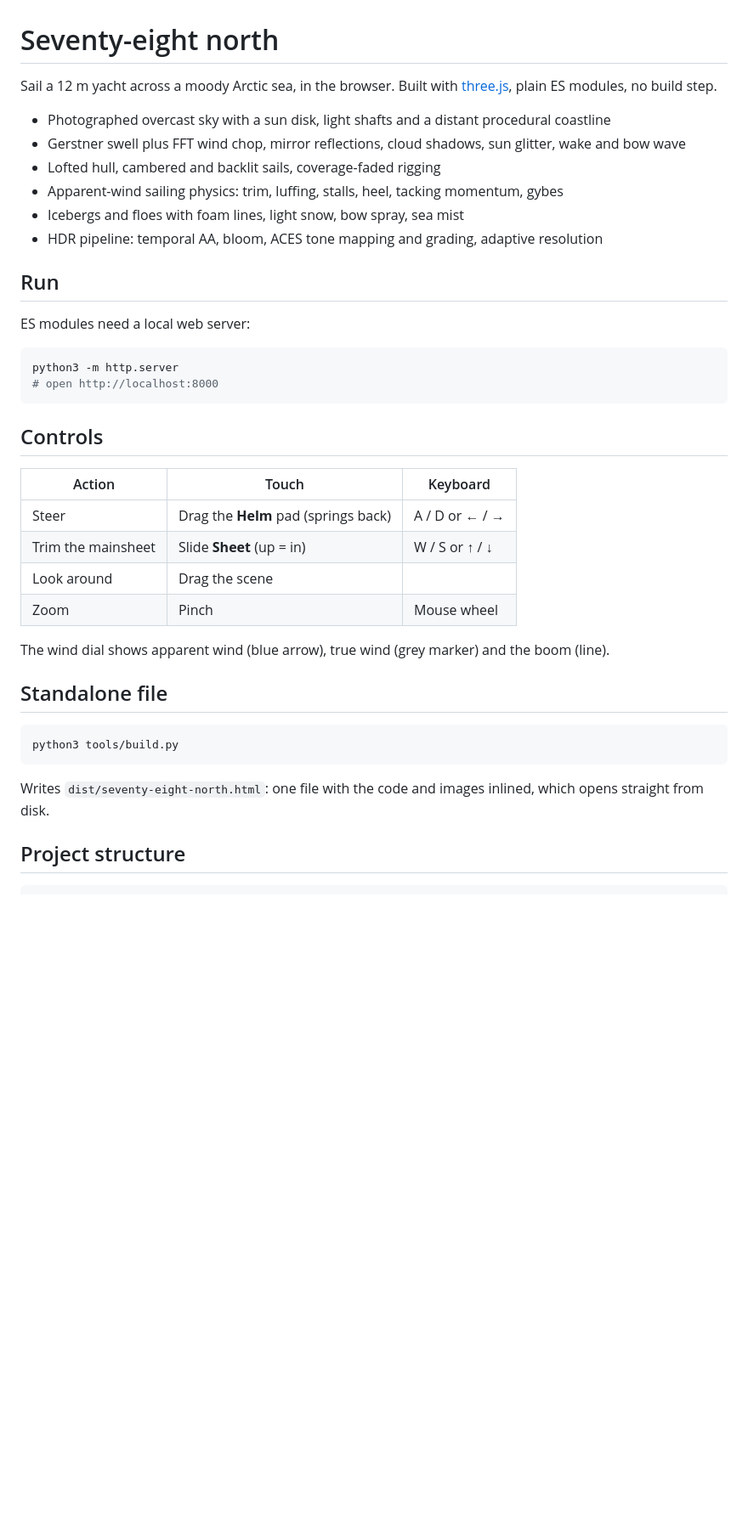
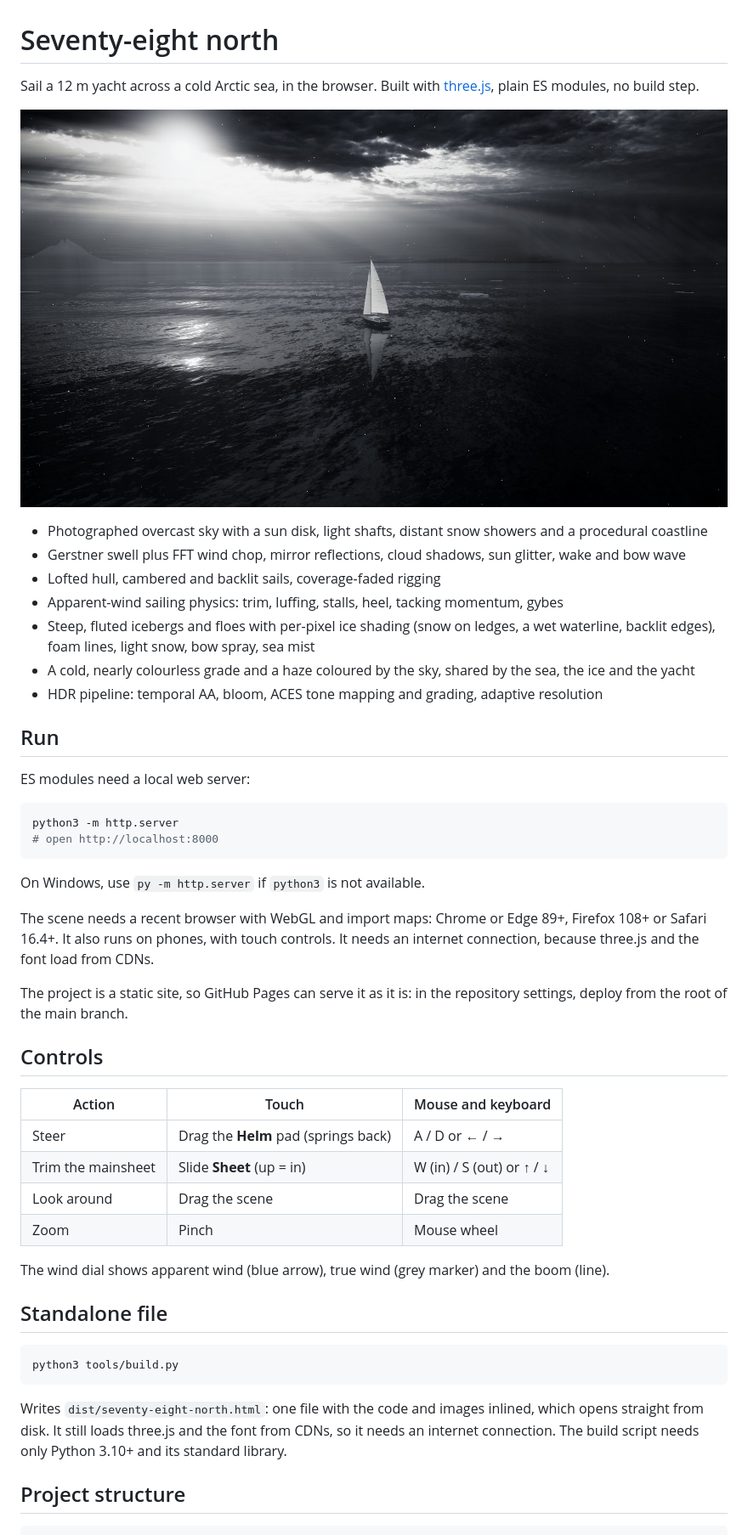
Before and after one commit to seziCZ/seventy-eight-north, a Markdown page: README.md, the part around one of its changes. Shown at 85% size. Rendered like a GitHub page; pictures changed too: docs/screenshot.jpg (added); blank space fills up the shorter version.

````diff
--- a/README.md
+++ b/README.md
@@ -1,12 +1,15 @@
 # Seventy-eight north
 
-Sail a 12 m yacht across a moody Arctic sea, in the browser. Built with [three.js](https://threejs.org), plain ES modules, no build step.
+Sail a 12 m yacht across a cold Arctic sea, in the browser. Built with [three.js](https://threejs.org), plain ES modules, no build step.
 
-- Photographed overcast sky with a sun disk, light shafts and a distant procedural coastline
+![A yacht sails toward a break in the clouds over a dark Arctic sea](docs/screenshot.jpg)
+
+- Photographed overcast sky with a sun disk, light shafts, distant snow showers and a procedural coastline
 - Gerstner swell plus FFT wind chop, mirror reflections, cloud shadows, sun glitter, wake and bow wave
 - Lofted hull, cambered and backlit sails, coverage-faded rigging
 - Apparent-wind sailing physics: trim, luffing, stalls, heel, tacking momentum, gybes
-- Icebergs and floes with foam lines, light snow, bow spray, sea mist
+- Steep, fluted icebergs and floes with per-pixel ice shading (snow on ledges, a wet waterline, backlit edges), foam lines, light snow, bow spray, sea mist
+- A cold, nearly colourless grade and a haze coloured by the sky, shared by the sea, the ice and the yacht
 - HDR pipeline: temporal AA, bloom, ACES tone mapping and grading, adaptive resolution
 
 ## Run
@@ -18,13 +21,19 @@ python3 -m http.server
 # open http://localhost:8000
 ```
 
+On Windows, use `py -m http.server` if `python3` is not available.
+
+The scene needs a recent browser with WebGL and import maps: Chrome or Edge 89+, Firefox 108+ or Safari 16.4+. It also runs on phones, with touch controls. It needs an internet connection, because three.js and the font load from CDNs.
+
+The project is a static site, so GitHub Pages can serve it as it is: in the repository settings, deploy from the root of the main branch.
+
 ## Controls
 
-| Action | Touch | Keyboard |
+| Action | Touch | Mouse and keyboard |
 | --- | --- | --- |
 | Steer | Drag the **Helm** pad (springs back) | A / D or ← / → |
-| Trim the mainsheet | Slide **Sheet** (up = in) | W / S or ↑ / ↓ |
-| Look around | Drag the scene | |
+| Trim the mainsheet | Slide **Sheet** (up = in) | W (in) / S (out) or ↑ / ↓ |
+| Look around | Drag the scene | Drag the scene |
 | Zoom | Pinch | Mouse wheel |
 
 The wind dial shows apparent wind (blue arrow), true wind (grey marker) and the boom (line).
@@ -35,7 +44,7 @@ The wind dial shows apparent wind (blue arrow), true wind (grey marker) and the
 python3 tools/build.py
 ```
 
-Writes `dist/seventy-eight-north.html`: one file with the code and images inlined, which opens straight from disk.
+Writes `dist/seventy-eight-north.html`: one file with the code and images inlined, which opens straight from disk. It still loads three.js and the font from CDNs, so it needs an internet connection. The build script needs only Python 3.10+ and its standard library.
 
 ## Project structure
 
````
Also changed, not shown: other parts of README.md (+6 -5 lines), 4 other files.
